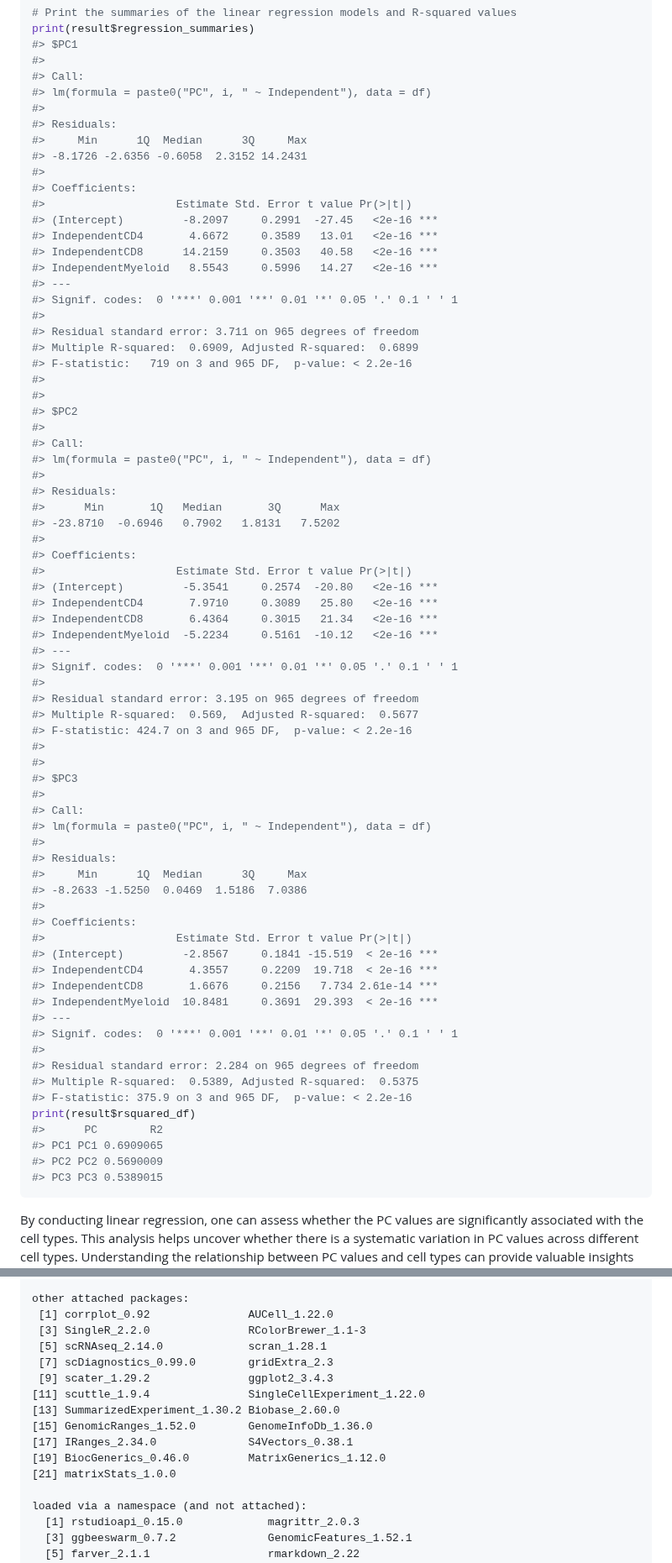
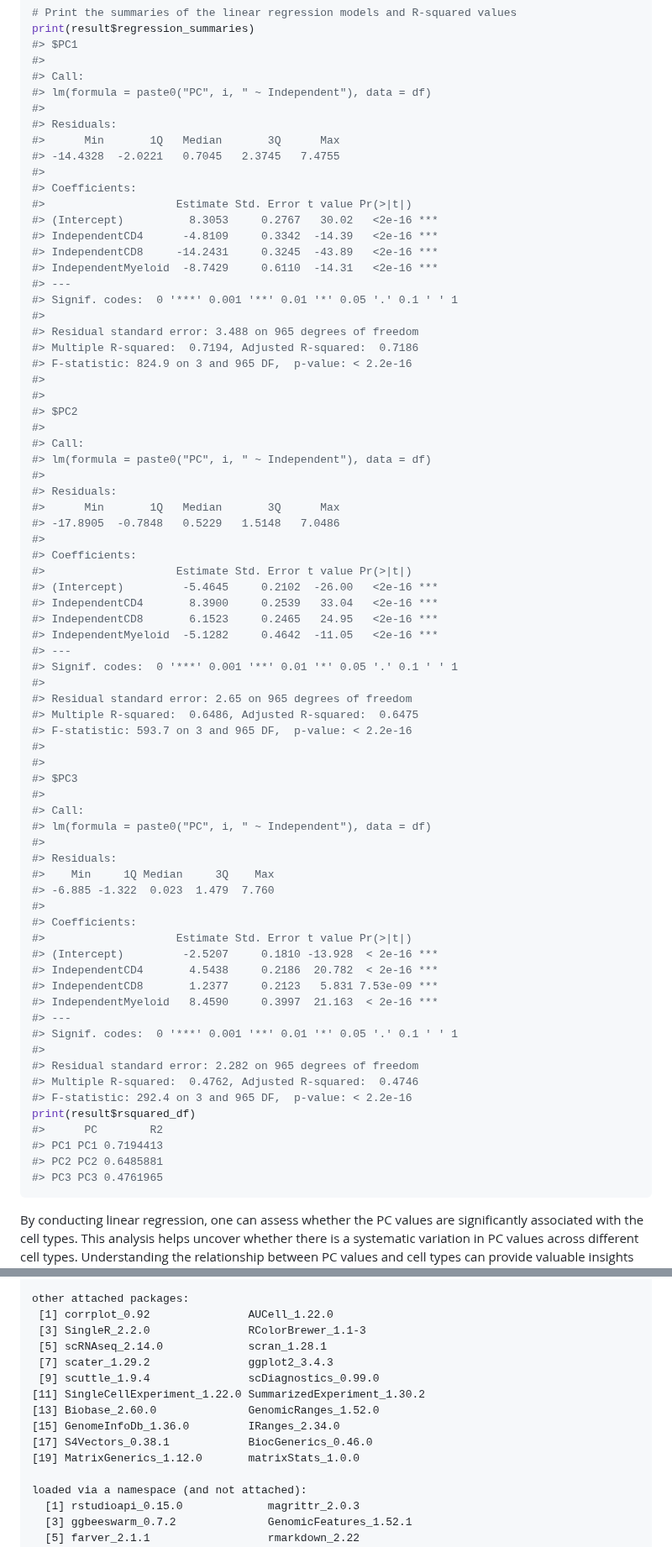
Before and after one commit to ccb-hms/scDiagnostics, a Markdown page: README.md, 2 parts joined by grey strips. Shown at 84% size. Drawn GitHub-style.

````diff
--- a/README.md
+++ b/README.md
@@ -522,21 +522,21 @@ print(result$regression_summaries)
 #> lm(formula = paste0("PC", i, " ~ Independent"), data = df)
 #>
 #> Residuals:
-#>     Min      1Q  Median      3Q     Max
-#> -8.1726 -2.6356 -0.6058  2.3152 14.2431
+#>      Min       1Q   Median       3Q      Max
+#> -14.4328  -2.0221   0.7045   2.3745   7.4755
 #>
 #> Coefficients:
 #>                    Estimate Std. Error t value Pr(>|t|)
-#> (Intercept)         -8.2097     0.2991  -27.45   <2e-16 ***
-#> IndependentCD4       4.6672     0.3589   13.01   <2e-16 ***
-#> IndependentCD8      14.2159     0.3503   40.58   <2e-16 ***
-#> IndependentMyeloid   8.5543     0.5996   14.27   <2e-16 ***
+#> (Intercept)          8.3053     0.2767   30.02   <2e-16 ***
+#> IndependentCD4      -4.8109     0.3342  -14.39   <2e-16 ***
+#> IndependentCD8     -14.2431     0.3245  -43.89   <2e-16 ***
+#> IndependentMyeloid  -8.7429     0.6110  -14.31   <2e-16 ***
 #> ---
 #> Signif. codes:  0 '***' 0.001 '**' 0.01 '*' 0.05 '.' 0.1 ' ' 1
 #>
-#> Residual standard error: 3.711 on 965 degrees of freedom
-#> Multiple R-squared:  0.6909, Adjusted R-squared:  0.6899
-#> F-statistic:   719 on 3 and 965 DF,  p-value: < 2.2e-16
+#> Residual standard error: 3.488 on 965 degrees of freedom
+#> Multiple R-squared:  0.7194, Adjusted R-squared:  0.7186
+#> F-statistic: 824.9 on 3 and 965 DF,  p-value: < 2.2e-16
 #>
 #>
 #> $PC2
@@ -546,20 +546,20 @@ print(result$regression_summaries)
 #>
 #> Residuals:
 #>      Min       1Q   Median       3Q      Max
-#> -23.8710  -0.6946   0.7902   1.8131   7.5202
+#> -17.8905  -0.7848   0.5229   1.5148   7.0486
 #>
 #> Coefficients:
 #>                    Estimate Std. Error t value Pr(>|t|)
-#> (Intercept)         -5.3541     0.2574  -20.80   <2e-16 ***
-#> IndependentCD4       7.9710     0.3089   25.80   <2e-16 ***
-#> IndependentCD8       6.4364     0.3015   21.34   <2e-16 ***
-#> IndependentMyeloid  -5.2234     0.5161  -10.12   <2e-16 ***
+#> (Intercept)         -5.4645     0.2102  -26.00   <2e-16 ***
+#> IndependentCD4       8.3900     0.2539   33.04   <2e-16 ***
+#> IndependentCD8       6.1523     0.2465   24.95   <2e-16 ***
+#> IndependentMyeloid  -5.1282     0.4642  -11.05   <2e-16 ***
 #> ---
 #> Signif. codes:  0 '***' 0.001 '**' 0.01 '*' 0.05 '.' 0.1 ' ' 1
 #>
-#> Residual standard error: 3.195 on 965 degrees of freedom
-#> Multiple R-squared:  0.569,  Adjusted R-squared:  0.5677
-#> F-statistic: 424.7 on 3 and 965 DF,  p-value: < 2.2e-16
+#> Residual standard error: 2.65 on 965 degrees of freedom
+#> Multiple R-squared:  0.6486, Adjusted R-squared:  0.6475
+#> F-statistic: 593.7 on 3 and 965 DF,  p-value: < 2.2e-16
 #>
 #>
 #> $PC3
@@ -568,26 +568,26 @@ print(result$regression_summaries)
 #> lm(formula = paste0("PC", i, " ~ Independent"), data = df)
 #>
 #> Residuals:
-#>     Min      1Q  Median      3Q     Max
-#> -8.2633 -1.5250  0.0469  1.5186  7.0386
+#>    Min     1Q Median     3Q    Max
+#> -6.885 -1.322  0.023  1.479  7.760
 #>
 #> Coefficients:
 #>                    Estimate Std. Error t value Pr(>|t|)
-#> (Intercept)         -2.8567     0.1841 -15.519  < 2e-16 ***
-#> IndependentCD4       4.3557     0.2209  19.718  < 2e-16 ***
-#> IndependentCD8       1.6676     0.2156   7.734 2.61e-14 ***
-#> IndependentMyeloid  10.8481     0.3691  29.393  < 2e-16 ***
+#> (Intercept)         -2.5207     0.1810 -13.928  < 2e-16 ***
+#> IndependentCD4       4.5438     0.2186  20.782  < 2e-16 ***
+#> IndependentCD8       1.2377     0.2123   5.831 7.53e-09 ***
+#> IndependentMyeloid   8.4590     0.3997  21.163  < 2e-16 ***
 #> ---
 #> Signif. codes:  0 '***' 0.001 '**' 0.01 '*' 0.05 '.' 0.1 ' ' 1
 #>
-#> Residual standard error: 2.284 on 965 degrees of freedom
-#> Multiple R-squared:  0.5389, Adjusted R-squared:  0.5375
-#> F-statistic: 375.9 on 3 and 965 DF,  p-value: < 2.2e-16
+#> Residual standard error: 2.282 on 965 degrees of freedom
+#> Multiple R-squared:  0.4762, Adjusted R-squared:  0.4746
+#> F-statistic: 292.4 on 3 and 965 DF,  p-value: < 2.2e-16
 print(result$rsquared_df)
 #>      PC        R2
-#> PC1 PC1 0.6909065
-#> PC2 PC2 0.5690009
-#> PC3 PC3 0.5389015
+#> PC1 PC1 0.7194413
+#> PC2 PC2 0.6485881
+#> PC3 PC3 0.4761965
 ```
 
 By conducting linear regression, one can assess whether the PC values
@@ -647,14 +647,13 @@ relationships and patterns.
      [1] corrplot_0.92               AUCell_1.22.0
      [3] SingleR_2.2.0               RColorBrewer_1.1-3
      [5] scRNAseq_2.14.0             scran_1.28.1
-     [7] scDiagnostics_0.99.0        gridExtra_2.3
-     [9] scater_1.29.2               ggplot2_3.4.3
-    [11] scuttle_1.9.4               SingleCellExperiment_1.22.0
-    [13] SummarizedExperiment_1.30.2 Biobase_2.60.0
-    [15] GenomicRanges_1.52.0        GenomeInfoDb_1.36.0
-    [17] IRanges_2.34.0              S4Vectors_0.38.1
-    [19] BiocGenerics_0.46.0         MatrixGenerics_1.12.0
-    [21] matrixStats_1.0.0
+     [7] scater_1.29.2               ggplot2_3.4.3
+     [9] scuttle_1.9.4               scDiagnostics_0.99.0
+    [11] SingleCellExperiment_1.22.0 SummarizedExperiment_1.30.2
+    [13] Biobase_2.60.0              GenomicRanges_1.52.0
+    [15] GenomeInfoDb_1.36.0         IRanges_2.34.0
+    [17] S4Vectors_0.38.1            BiocGenerics_0.46.0
+    [19] MatrixGenerics_1.12.0       matrixStats_1.0.0
 
     loaded via a namespace (and not attached):
       [1] rstudioapi_0.15.0             magrittr_2.0.3
````
Also changed, not shown: other parts of README.md (+21 -21 lines).
